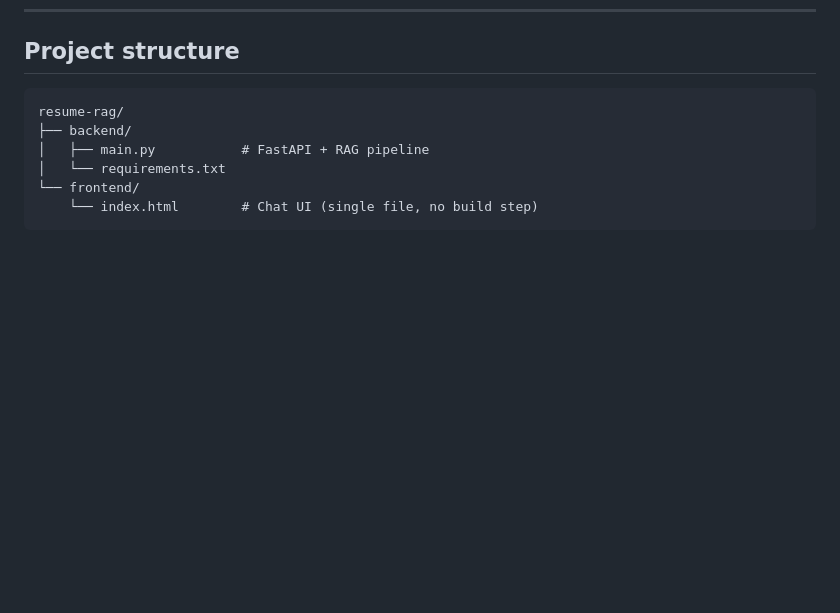
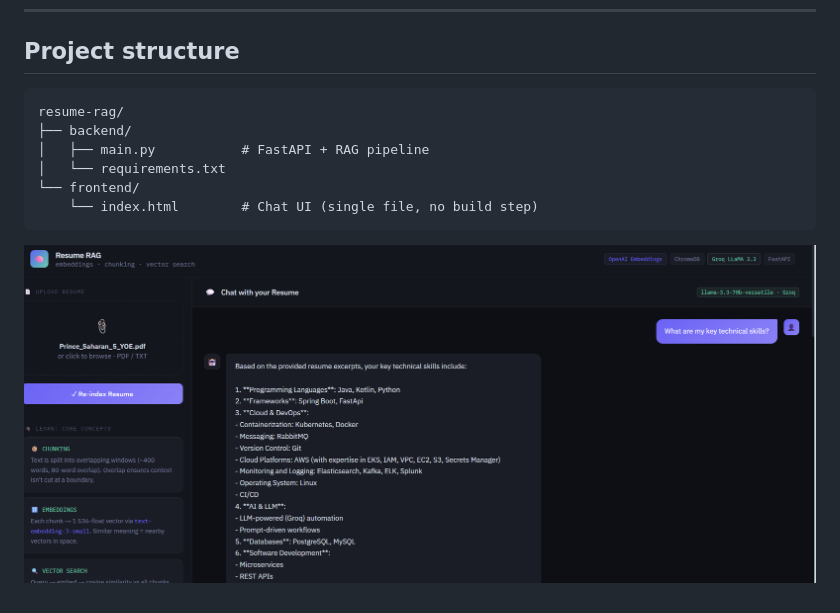
Before and after one commit to princeramkot/resume-rag, a Markdown page: README.md, the part around the change. GitHub-like rendering; pictures changed too: img.png (added); blank space fills up the shorter version.

Commit message:
refined readme

````diff
--- a/README.md
+++ b/README.md
@@ -139,3 +139,4 @@ resume-rag/
 └── frontend/
     └── index.html        # Chat UI (single file, no build step)
 ```
+![img.png](img.png)
````
